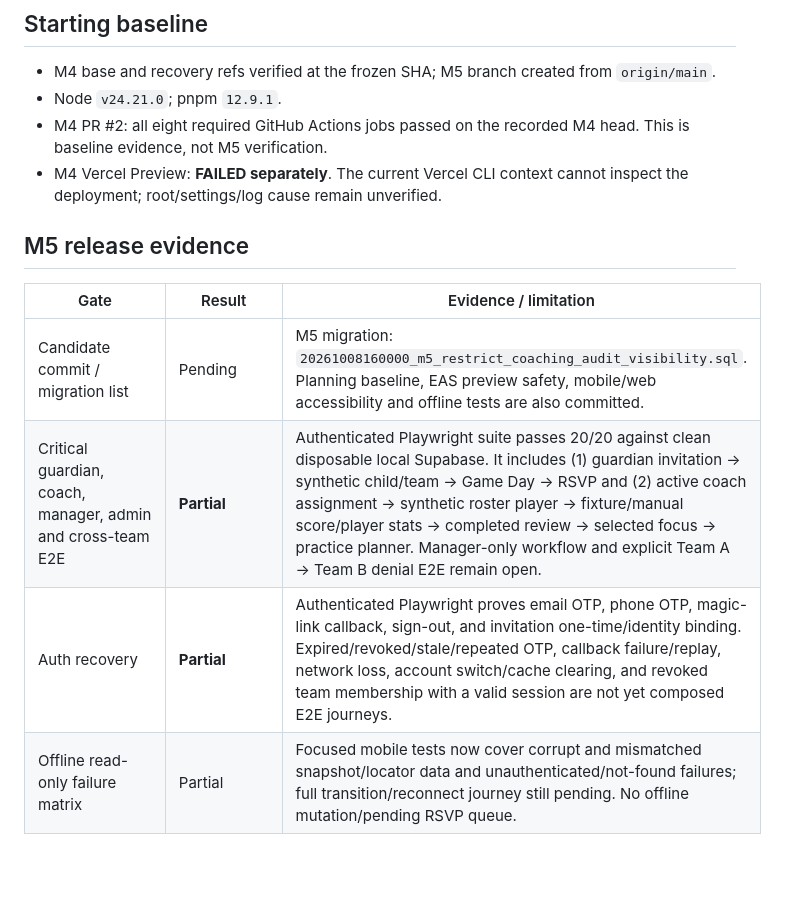
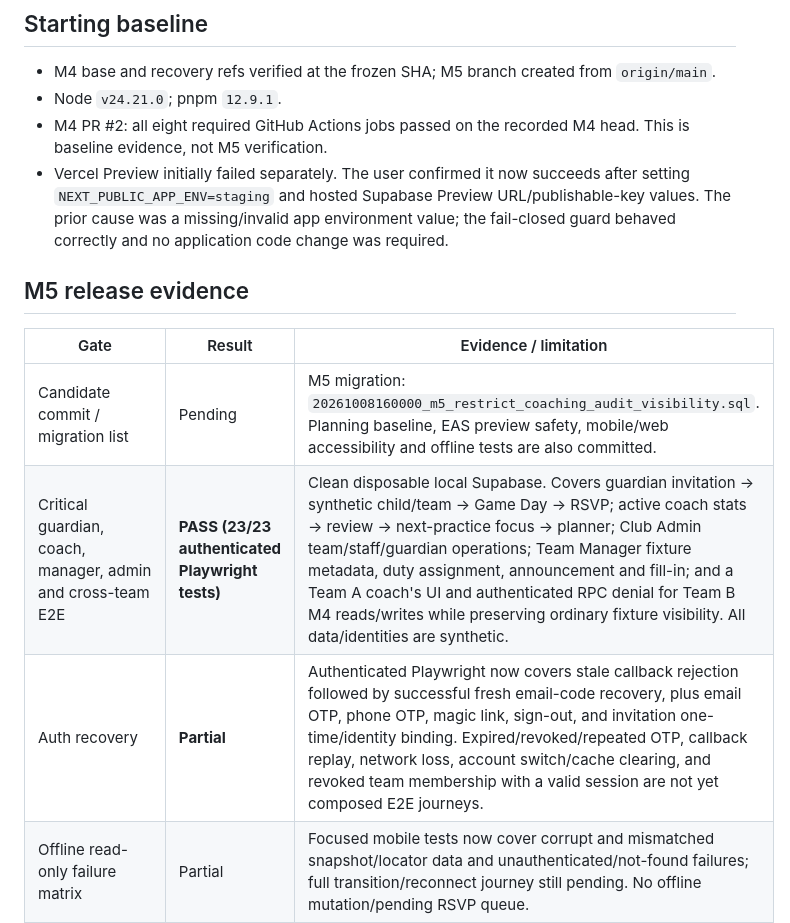
Before and after one commit to RajNori/stable, a Markdown page: planning/MILESTONE_5_RELEASE_EVIDENCE.md, the part around one of its changes. Rendered like a GitHub page; blank space fills up the shorter version.

```diff
--- a/planning/MILESTONE_5_RELEASE_EVIDENCE.md
+++ b/planning/MILESTONE_5_RELEASE_EVIDENCE.md
@@ -13,15 +13,15 @@ This record contains repository/process evidence only. Never add secrets, signin
 - M4 base and recovery refs verified at the frozen SHA; M5 branch created from `origin/main`.
 - Node `v24.21.0`; pnpm `12.9.1`.
 - M4 PR #2: all eight required GitHub Actions jobs passed on the recorded M4 head. This is baseline evidence, not M5 verification.
-- M4 Vercel Preview: **FAILED separately**. The current Vercel CLI context cannot inspect the deployment; root/settings/log cause remain unverified.
+- Vercel Preview initially failed separately. The user confirmed it now succeeds after setting `NEXT_PUBLIC_APP_ENV=staging` and hosted Supabase Preview URL/publishable-key values. The prior cause was a missing/invalid app environment value; the fail-closed guard behaved correctly and no application code change was required.
 
 ## M5 release evidence
 
 | Gate | Result | Evidence / limitation |
 |---|---|---|
 | Candidate commit / migration list | Pending | M5 migration: `20261008160000_m5_restrict_coaching_audit_visibility.sql`. Planning baseline, EAS preview safety, mobile/web accessibility and offline tests are also committed. |
-| Critical guardian, coach, manager, admin and cross-team E2E | **Partial** | Authenticated Playwright suite passes 20/20 against clean disposable local Supabase. It includes (1) guardian invitation → synthetic child/team → Game Day → RSVP and (2) active coach assignment → synthetic roster player → fixture/manual score/player stats → completed review → selected focus → practice planner. Manager-only workflow and explicit Team A → Team B denial E2E remain open. |
-| Auth recovery | **Partial** | Authenticated Playwright proves email OTP, phone OTP, magic-link callback, sign-out, and invitation one-time/identity binding. Expired/revoked/stale/repeated OTP, callback failure/replay, network loss, account switch/cache clearing, and revoked team membership with a valid session are not yet composed E2E journeys. |
+| Critical guardian, coach, manager, admin and cross-team E2E | **PASS (23/23 authenticated Playwright tests)** | Clean disposable local Supabase. Covers guardian invitation → synthetic child/team → Game Day → RSVP; active coach stats → review → next-practice focus → planner; Club Admin team/staff/guardian operations; Team Manager fixture metadata, duty assignment, announcement and fill-in; and a Team A coach's UI and authenticated RPC denial for Team B M4 reads/writes while preserving ordinary fixture visibility. All data/identities are synthetic. |
+| Auth recovery | **Partial** | Authenticated Playwright now covers stale callback rejection followed by successful fresh email-code recovery, plus email OTP, phone OTP, magic link, sign-out, and invitation one-time/identity binding. Expired/revoked/repeated OTP, callback replay, network loss, account switch/cache clearing, and revoked team membership with a valid session are not yet composed E2E journeys. |
 | Offline read-only failure matrix | Partial | Focused mobile tests now cover corrupt and mismatched snapshot/locator data and unauthenticated/not-found failures; full transition/reconnect journey still pending. No offline mutation/pending RSVP queue. |
 | Accessibility | Partial | Game Day header roles and responsive browser/keyboard check added. Mobile suite passes 147 tests; unauthenticated Playwright passes 6/6, including responsive Playwright 1/1. Manual VoiceOver/TalkBack, touch target and dynamic text/device review remain pending. |
 | Performance baseline | Pending | No repeatable measurements found. |
```
Also changed, not shown: other parts of planning/MILESTONE_5_RELEASE_EVIDENCE.md (+4 -4 lines), planning/MILESTONE_5_EXECUTION.md (+5 -5 lines).
